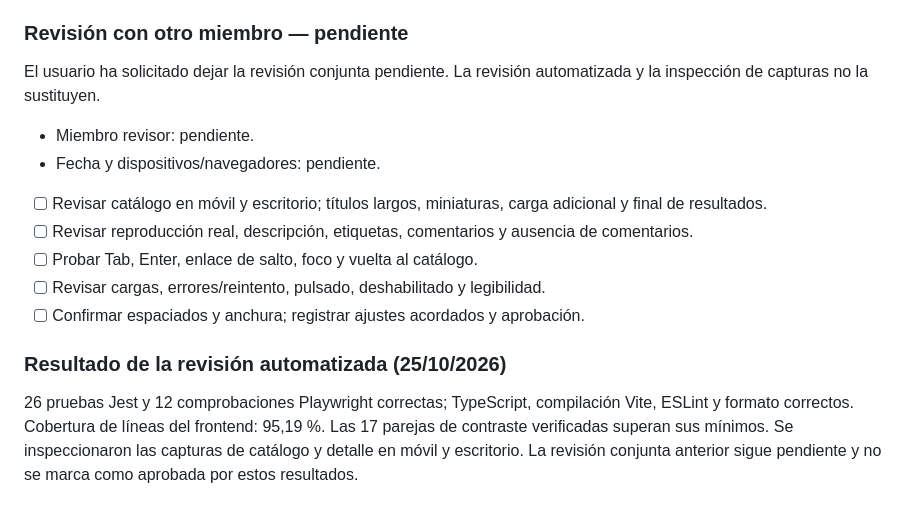
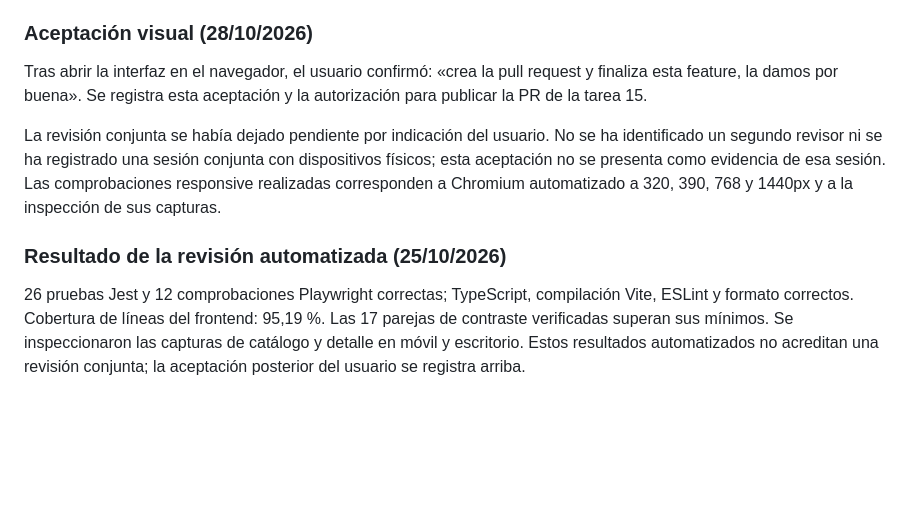
Before and after one commit to xaviermiguel/LSII_chiporenes, a Markdown page: docs/VISUAL_STANDARD.md, the part around the change. Rendered like a GitHub page; blank space fills up the shorter version.

Commit message:
docs(ui): registrar aceptación de la tarea 15 (AI-assisted)
Task 15. AI-assisted with Codex. Prompt: prompts/06-visual-standard.md. Registra la aceptación del usuario y autorización de PR sin atribuir una revisión conjunta no documentada.

```diff
--- a/docs/VISUAL_STANDARD.md
+++ b/docs/VISUAL_STANDARD.md
@@ -110,18 +110,12 @@ npm run test:e2e
 
 Playwright utiliza un backend H2 aislado; no accede al PostgreSQL ni a los vídeos del equipo. La suite visual comprueba 320, 390, 768 y 1440px, ausencia de desbordamiento horizontal, enlace de salto, foco visible, detalle, comentarios y vuelta al catálogo. Las capturas se generan en `frontend/test-results/visual-standard-*/`. Las miniaturas ilustradas de las capturas son fixtures explícitas de la prueba, no datos añadidos al producto. La prueba de reproducción genera un WebM válido y silencioso en Chromium para comprobar el reproductor a 390 y 1440px; no certifica todos los formatos o el despliegue Docker.
 
-### Revisión con otro miembro — pendiente
+### Aceptación visual (28/10/2026)
 
-El usuario ha solicitado dejar la revisión conjunta pendiente. La revisión automatizada y la inspección de capturas no la sustituyen.
+Tras abrir la interfaz en el navegador, el usuario confirmó: «crea la pull request y finaliza esta feature, la damos por buena». Se registra esta aceptación y la autorización para publicar la PR de la tarea 15.
 
-- Miembro revisor: pendiente.
-- Fecha y dispositivos/navegadores: pendiente.
-- [ ] Revisar catálogo en móvil y escritorio; títulos largos, miniaturas, carga adicional y final de resultados.
-- [ ] Revisar reproducción real, descripción, etiquetas, comentarios y ausencia de comentarios.
-- [ ] Probar Tab, Enter, enlace de salto, foco y vuelta al catálogo.
-- [ ] Revisar cargas, errores/reintento, pulsado, deshabilitado y legibilidad.
-- [ ] Confirmar espaciados y anchura; registrar ajustes acordados y aprobación.
+La revisión conjunta se había dejado pendiente por indicación del usuario. No se ha identificado un segundo revisor ni se ha registrado una sesión conjunta con dispositivos físicos; esta aceptación no se presenta como evidencia de esa sesión. Las comprobaciones responsive realizadas corresponden a Chromium automatizado a 320, 390, 768 y 1440px y a la inspección de sus capturas.
 
 ### Resultado de la revisión automatizada (25/10/2026)
 
-26 pruebas Jest y 12 comprobaciones Playwright correctas; TypeScript, compilación Vite, ESLint y formato correctos. Cobertura de líneas del frontend: 95,19 %. Las 17 parejas de contraste verificadas superan sus mínimos. Se inspeccionaron las capturas de catálogo y detalle en móvil y escritorio. La revisión conjunta anterior sigue pendiente y no se marca como aprobada por estos resultados.
+26 pruebas Jest y 12 comprobaciones Playwright correctas; TypeScript, compilación Vite, ESLint y formato correctos. Cobertura de líneas del frontend: 95,19 %. Las 17 parejas de contraste verificadas superan sus mínimos. Se inspeccionaron las capturas de catálogo y detalle en móvil y escritorio. Estos resultados automatizados no acreditan una revisión conjunta; la aceptación posterior del usuario se registra arriba.
```
Also changed, not shown: prompts/06-visual-standard.md (+4 -0 lines).
